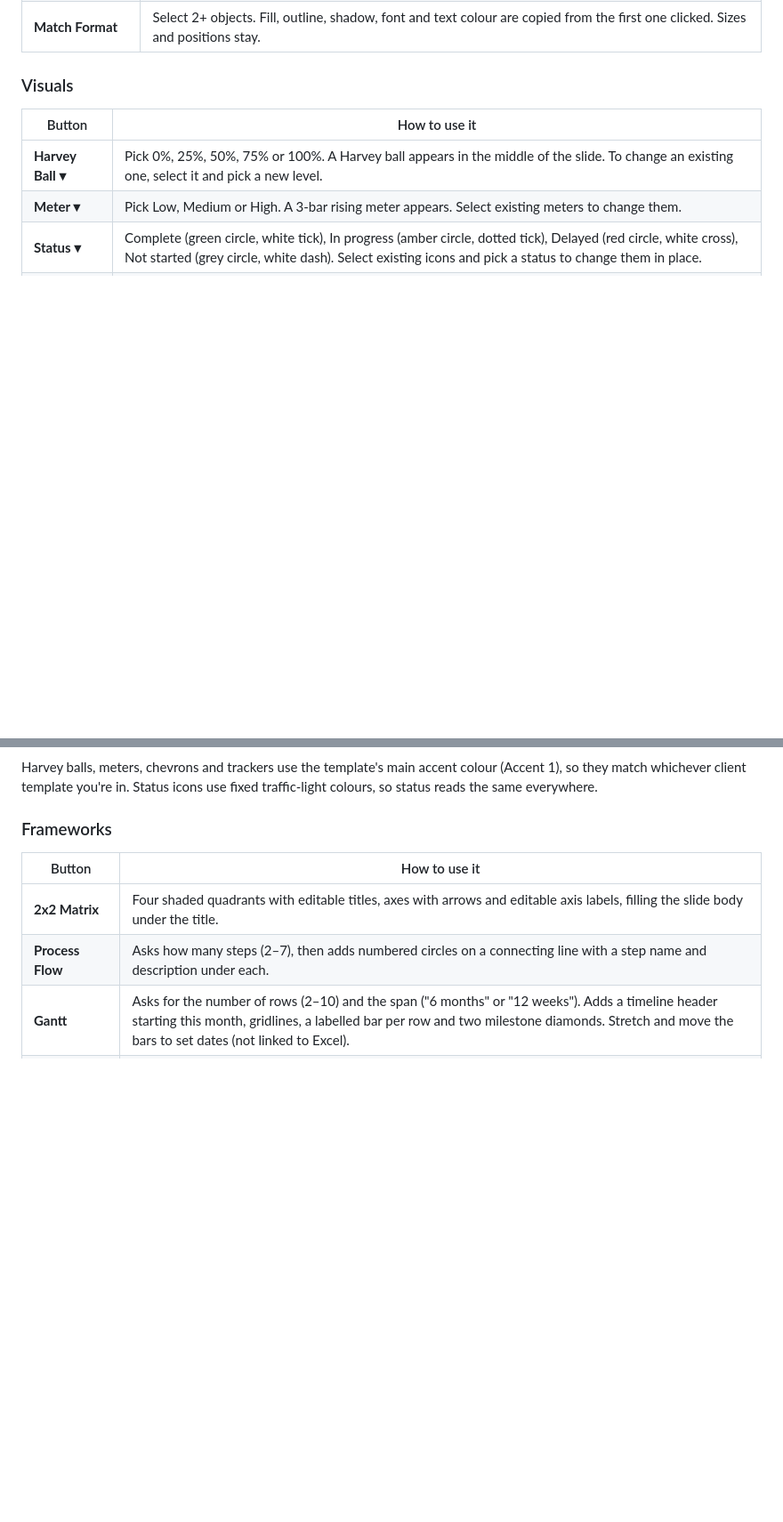
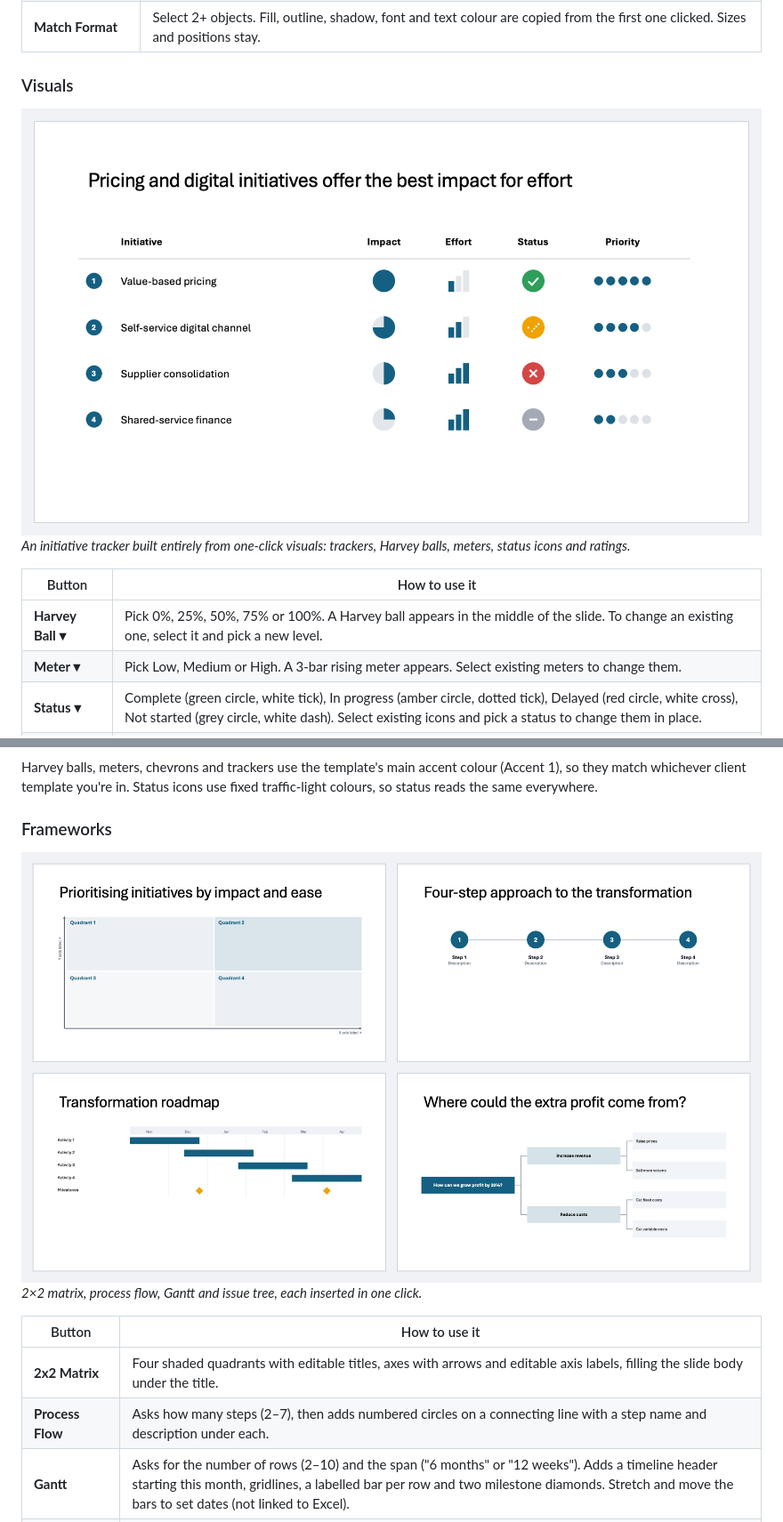
Before and after one commit to sayantan92sanyal/strategy-tools-powerpoint, a Markdown page: README.md, 2 parts joined by grey strips. Shown at 89% size. Rendered like a GitHub page; pictures changed too: docs/images/frameworks.png (added), docs/images/visuals.png (added); blank space fills up the shorter version.

Commit message:
README: add feature images rendered from PowerPoint
Showcase render test (T_Showcase) builds an initiative tracker and a
reviewed content slide; images composed into docs/images.

```diff
--- a/README.md
+++ b/README.md
@@ -35,6 +35,9 @@ Unzip it, double-click **Install Strategy Tools.command** and follow the [instal
 | **Match Format** | Select 2+ objects. Fill, outline, shadow, font and text colour are copied from the first one clicked. Sizes and positions stay. |
 
 ### Visuals
+![Initiative tracker built with trackers, Harvey balls, meters, status icons and ratings](docs/images/visuals.png)
+*An initiative tracker built entirely from one-click visuals: trackers, Harvey balls, meters, status icons and ratings.*
+
 | Button | How to use it |
 |---|---|
 | **Harvey Ball ▾** | Pick 0%, 25%, 50%, 75% or 100%. A Harvey ball appears in the middle of the slide. To change an existing one, select it and pick a new level. |
@@ -46,6 +49,9 @@ Unzip it, double-click **Install Strategy Tools.command** and follow the [instal
 Harvey balls, meters, chevrons and trackers use the template's main accent colour (Accent 1), so they match whichever client template you're in. Status icons use fixed traffic-light colours, so status reads the same everywhere.
 
 ### Frameworks
+![2x2 matrix, process flow, Gantt and issue tree slides](docs/images/frameworks.png)
+*2×2 matrix, process flow, Gantt and issue tree, each inserted in one click.*
+
 | Button | How to use it |
 |---|---|
 | **2x2 Matrix** | Four shaded quadrants with editable titles, axes with arrows and editable axis labels, filling the slide body under the title. |
```
Also changed, not shown: other parts of README.md (+3 -0 lines), docs/images/storyline-review.png (added), 1 other file.
